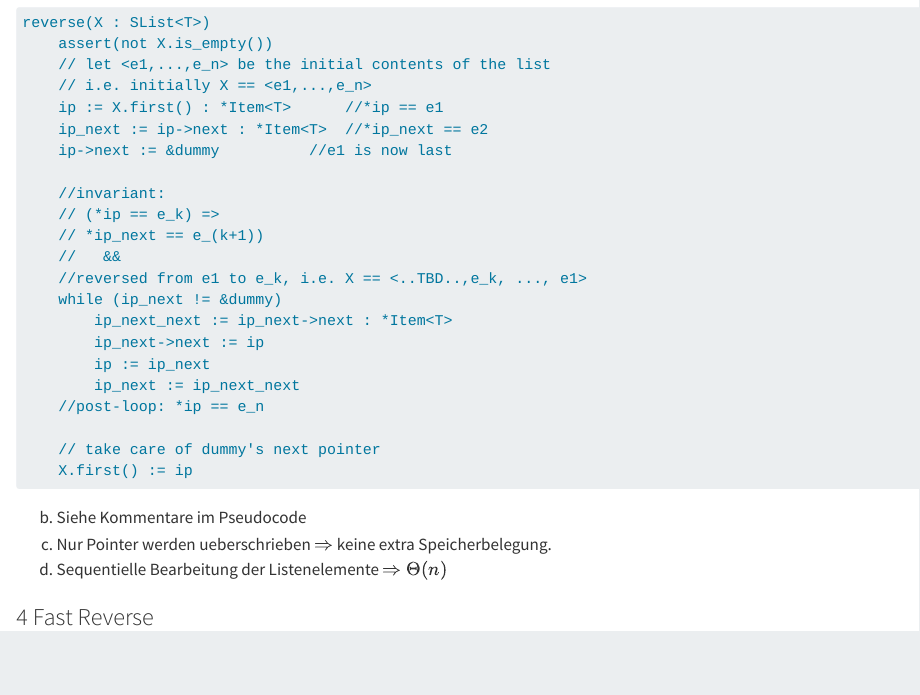
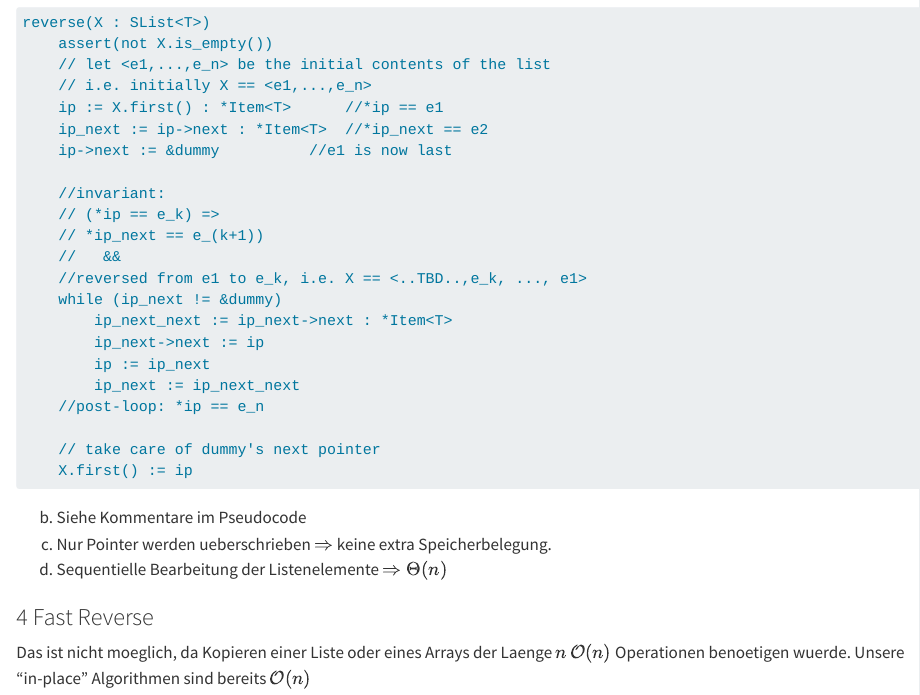
Before and after one commit to igor-dimi/alda-sol-ss24, a Quarto document (02/02.qmd): the page in a window 1100 px wide, from 4870 px down. Rendered offline with R 4.5, knitr and Pandoc in place of Quarto, with nearby package versions.

Commit message:
sheet 2 ex 3.4

```diff
--- a/02/02.qmd
+++ b/02/02.qmd
@@ -263,3 +263,6 @@ c) Nur Pointer werden ueberschrieben $\Rightarrow$ keine extra Speicherbelegung.
 d) Sequentielle Bearbeitung der Listenelemente $\Rightarrow \Theta(n)$
 
 ### 4 Fast Reverse
+
+Das ist nicht moeglich, da Kopieren einer Liste oder eines Arrays der Laenge $n$ $\mathcal{O}(n)$
+Operationen benoetigen wuerde. Unsere "in-place" Algorithmen sind bereits $\mathcal{O}(n)$
```
